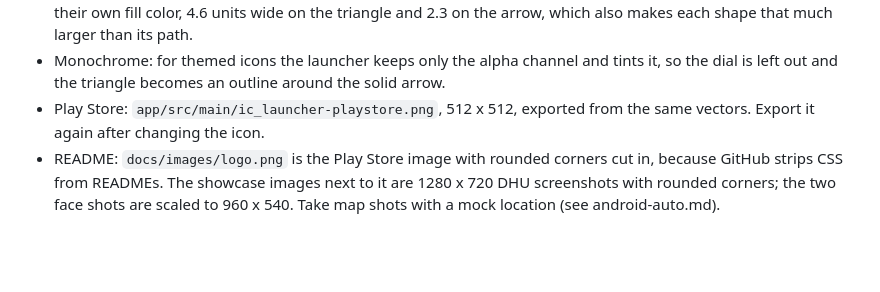
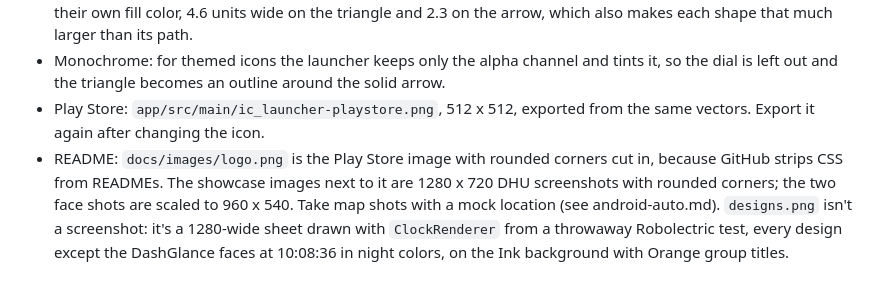
Before and after one commit to FilipNone/DashGlance-Clock, a Markdown page: docs/branding.md, the part around the change. GitHub-like rendering; blank space fills up the shorter version.

```diff
--- a/docs/branding.md
+++ b/docs/branding.md
@@ -37,4 +37,4 @@ Google's brand rules only allow the real Android Auto icon inside UI screenshots
 - Rounding: use round caps and joins on strokes. The triangle and arrow get their round corners from a stroke in their own fill color, 4.6 units wide on the triangle and 2.3 on the arrow, which also makes each shape that much larger than its path.
 - Monochrome: for themed icons the launcher keeps only the alpha channel and tints it, so the dial is left out and the triangle becomes an outline around the solid arrow.
 - Play Store: `app/src/main/ic_launcher-playstore.png`, 512 x 512, exported from the same vectors. Export it again after changing the icon.
-- README: `docs/images/logo.png` is the Play Store image with rounded corners cut in, because GitHub strips CSS from READMEs. The showcase images next to it are 1280 x 720 DHU screenshots with rounded corners; the two face shots are scaled to 960 x 540. Take map shots with a mock location (see android-auto.md).
+- README: `docs/images/logo.png` is the Play Store image with rounded corners cut in, because GitHub strips CSS from READMEs. The showcase images next to it are 1280 x 720 DHU screenshots with rounded corners; the two face shots are scaled to 960 x 540. Take map shots with a mock location (see android-auto.md). `designs.png` isn't a screenshot: it's a 1280-wide sheet drawn with `ClockRenderer` from a throwaway Robolectric test, every design except the DashGlance faces at 10:08:36 in night colors, on the Ink background with Orange group titles.
```
Also changed, not shown: README.md (+6 -0 lines), docs/images/designs.png (added).
